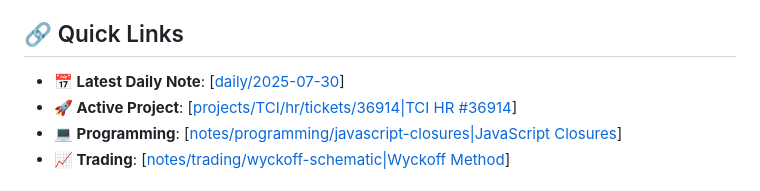
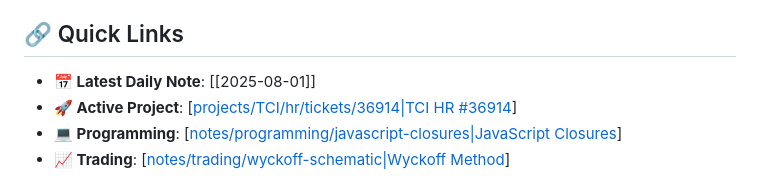
Before and after one commit to pnam16/foam, a Markdown page: readme.md, the part around the change. Drawn GitHub-style.

```diff
--- a/readme.md
+++ b/readme.md
@@ -475,7 +475,7 @@ The ISC License is a permissive license that allows for:
 
 ## 🔗 Quick Links
 
-- **📅 Latest Daily Note**: [[daily/2025-07-30]]
+- **📅 Latest Daily Note**: [[2025-08-01]]
 - **🚀 Active Project**: [[projects/TCI/hr/tickets/36914|TCI HR #36914]]
 - **💻 Programming**: [[notes/programming/javascript-closures|JavaScript Closures]]
 - **📈 Trading**: [[notes/trading/wyckoff-schematic|Wyckoff Method]]
```
Also changed, not shown: daily/2025-07-30.md (deleted, +0 -5 lines), daily/2025-08-01.md (added, +3 -0 lines).
